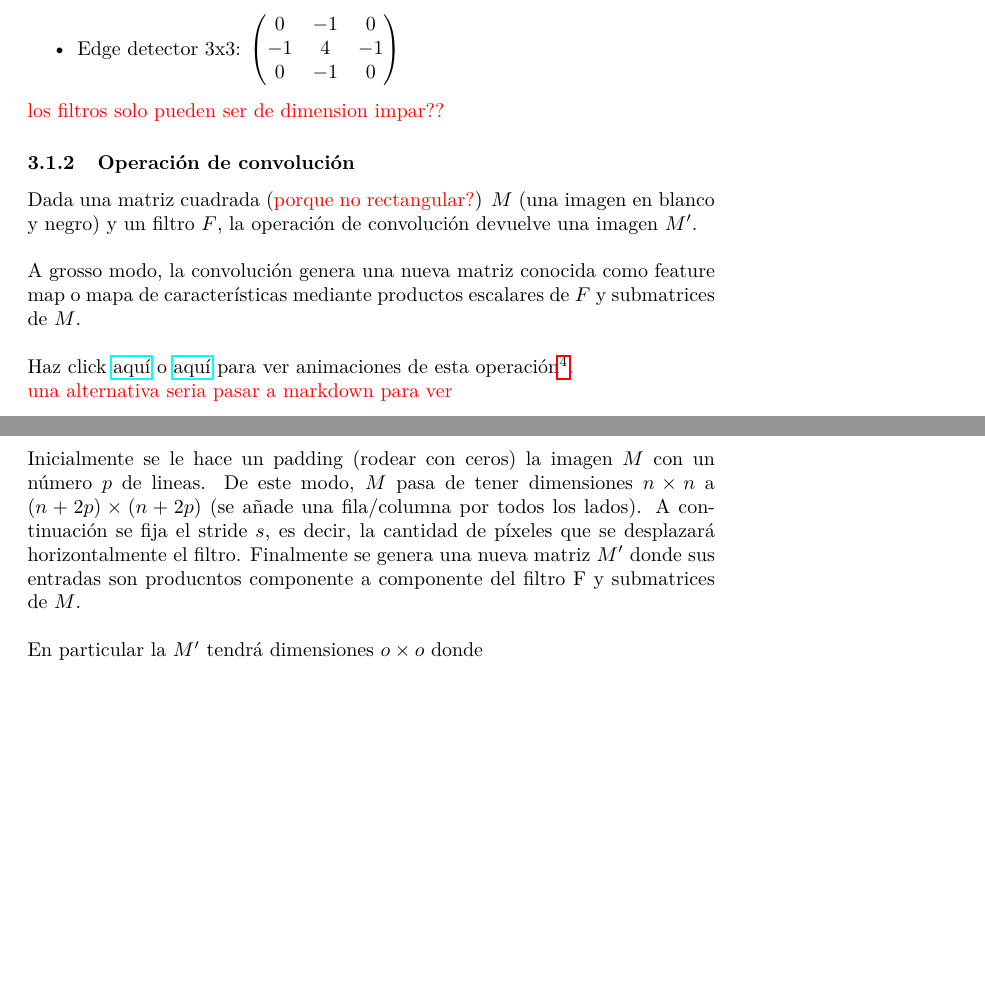
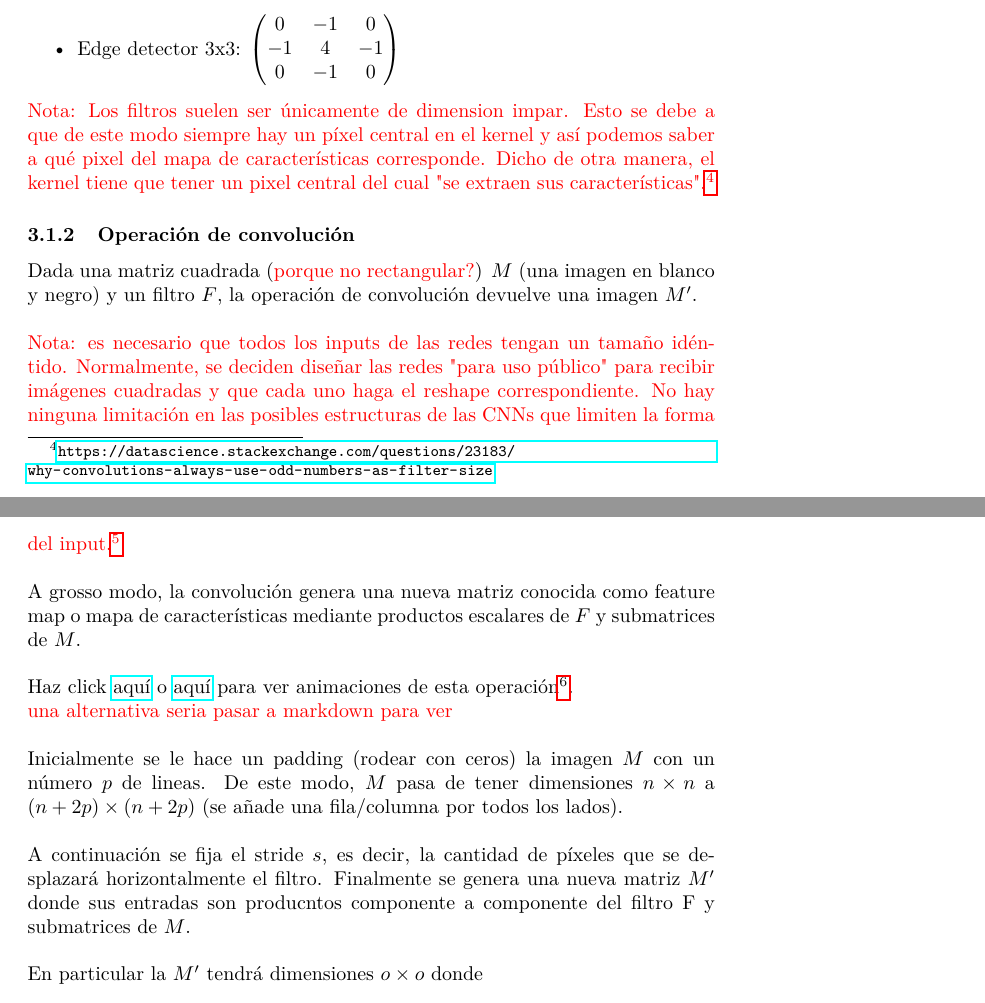
Before and after one commit to aurelm95/NumberRecognition, a LaTeX document (teoria/V2.tex): two parts of pages 4 and 5 of 7, joined at a grey line, cut so that both start at the same text, the shorter picture padded with empty space. Compiled offline with pdfLaTeX.

Commit message:
peuqeños avances

```diff
--- a/teoria/V2.tex
+++ b/teoria/V2.tex
@@ -181,11 +181,14 @@ Un filtro (o kernel) es una matriz cuadrada $K$ con coeficientes reales. Hay dis
 
 \end{itemize}
 
-\textcolor{red}{los filtros solo pueden ser de dimension impar??}
+
+\textcolor{red}{Nota: Los filtros suelen ser únicamente de dimension impar. Esto se debe a que de este modo siempre hay un píxel central en el kernel y así podemos saber a qué pixel del mapa de características corresponde. Dicho de otra manera, el kernel tiene que tener un pixel central del cual "se extraen sus características".\footnote{\url{https://datascience.stackexchange.com/questions/23183/why-convolutions-always-use-odd-numbers-as-filter-size}}}
 
 
 \subsubsection{Operación de convolución}
 Dada una matriz cuadrada (\textcolor{red}{porque no rectangular?}) $M$ (una imagen en blanco y negro) y un filtro $F$, la operación de convolución devuelve una imagen $M'$.\\
+
+\textcolor{red}{Nota: es necesario que todos los inputs de las redes tengan un tamaño idéntido. Normalmente, se deciden diseñar las redes "para uso público" para recibir imágenes cuadradas y que cada uno haga el reshape correspondiente. No hay ninguna limitación en las posibles estructuras de las CNNs que limiten la forma del input.\footnote{\url{https://ai.stackexchange.com/questions/8323/how-to-handle-rectangular-images-in-convolutional-neural-networks}}}\\
 
 A grosso modo, la convolución genera una nueva matriz conocida como feature map o mapa de características mediante productos escalares de $F$ y submatrices de $M$.\\
 
@@ -194,7 +197,9 @@ Haz click \href{https://miro.medium.com/max/1052/1*GcI7G-JLAQiEoCON7xFbhg.gif}{a
 
 \textcolor{red}{una alternativa seria pasar a markdown para ver }\\
 
-Inicialmente se le hace un padding (rodear con ceros) la imagen $M$ con un número $p$ de lineas. De este modo, $M$ pasa de tener dimensiones $n\times n$ a $(n+2p)\times (n+2p) $ (se añade una fila/columna por todos los lados). A continuación se fija el stride $s$, es decir, la cantidad de píxeles que se desplazará horizontalmente el filtro. Finalmente se genera una nueva matriz $M'$ donde sus entradas son producntos componente a componente del filtro F y submatrices de $M$.\\
+Inicialmente se le hace un padding (rodear con ceros) la imagen $M$ con un número $p$ de lineas. De este modo, $M$ pasa de tener dimensiones $n\times n$ a $(n+2p)\times (n+2p) $ (se añade una fila/columna por todos los lados).\\
+
+A continuación se fija el stride $s$, es decir, la cantidad de píxeles que se desplazará horizontalmente el filtro. Finalmente se genera una nueva matriz $M'$ donde sus entradas son producntos componente a componente del filtro F y submatrices de $M$.\\
 
 En particular la $M'$ tendrá dimensiones $o\times o$ donde
 $$o=\left\lfloor \frac{n+2p-m}{s}\right\rfloor+1$$
```
Also changed, not shown: teoria/V2.tex (4 more changed lines), 6 other files.
